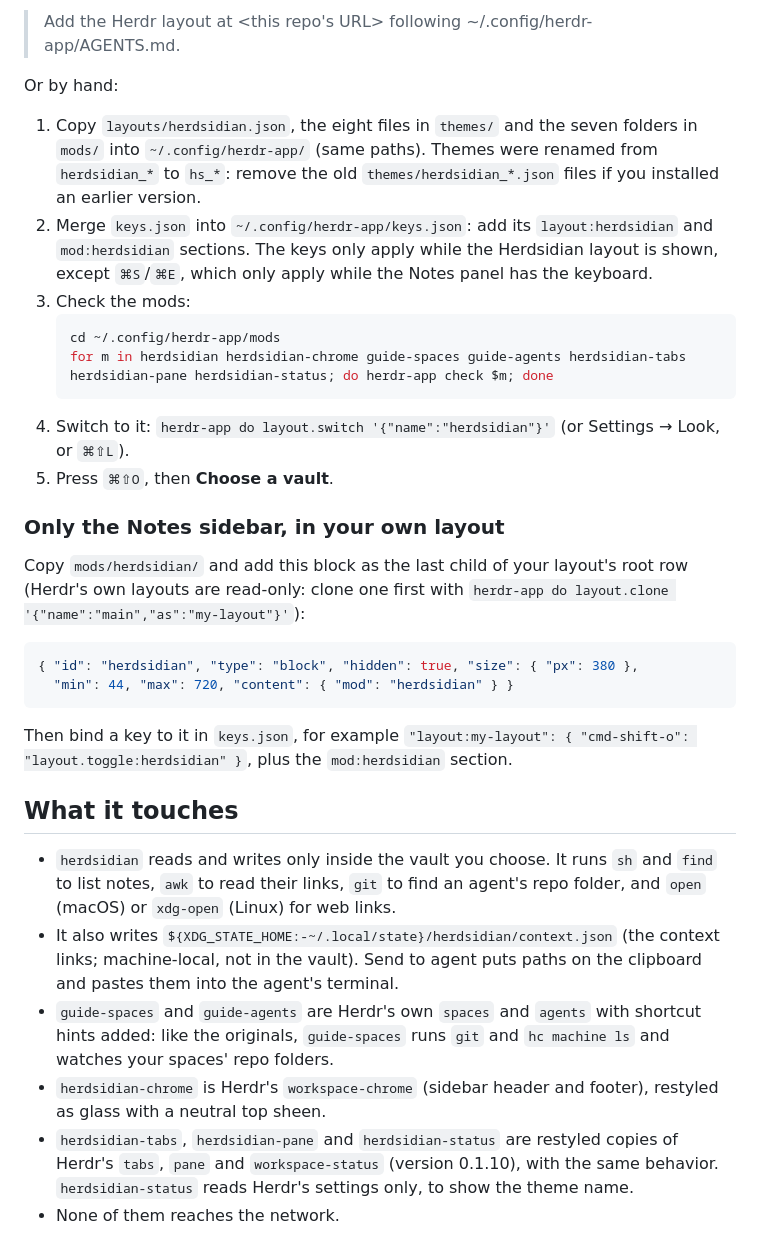
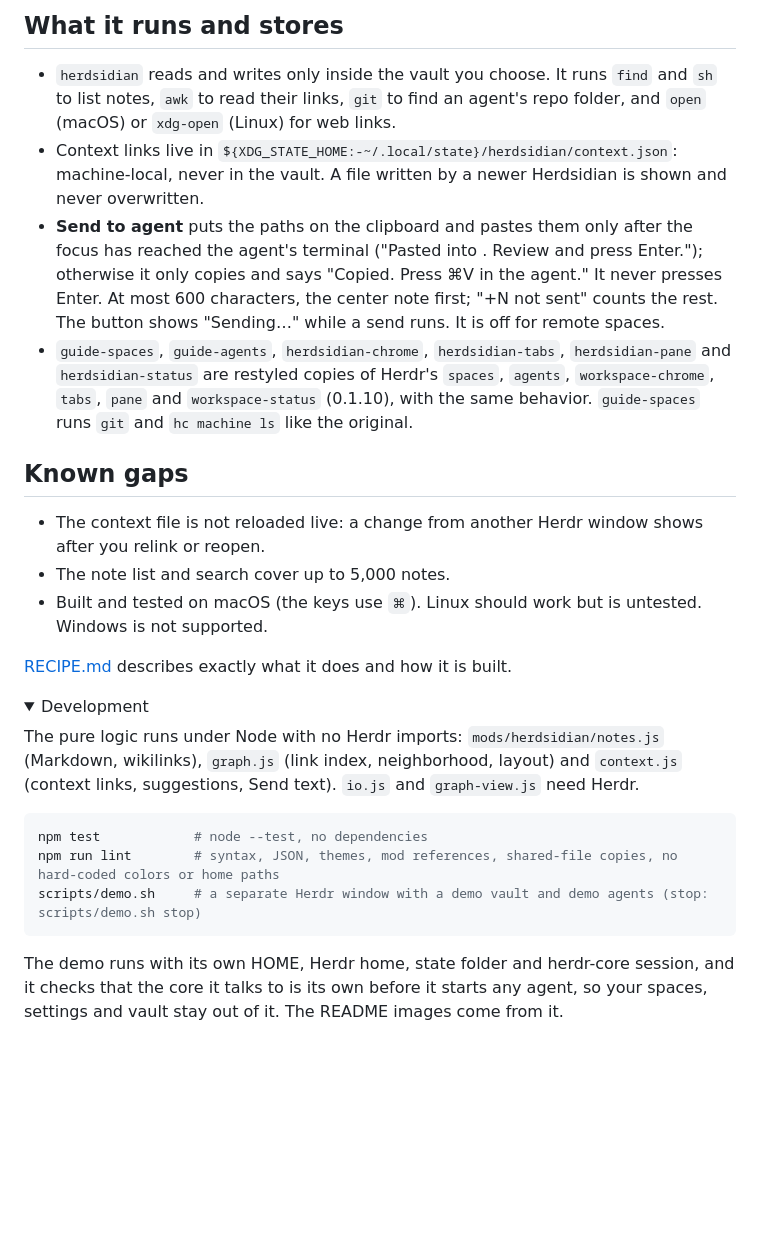
Before and after one commit to anderssonq/herdsidian, a Markdown page: README.md, the part around one of its changes. Rendered like a GitHub page; folded sections open; blank space fills up the shorter version.

````diff
--- a/README.md
+++ b/README.md
@@ -88,57 +149,47 @@ Ask your agent, from a Herdr terminal:
 
-> Add the Herdr layout at <this repo's URL> following ~/.config/herdr-app/AGENTS.md.
+## What it runs and stores
 
-Or by hand:
+- `herdsidian` reads and writes only inside the vault you choose. It runs `find` and `sh`
+  to list notes, `awk` to read their links, `git` to find an agent's repo folder, and
+  `open` (macOS) or `xdg-open` (Linux) for web links.
+- Context links live in `${XDG_STATE_HOME:-~/.local/state}/herdsidian/context.json`:
+  machine-local, never in the vault. A file written by a newer Herdsidian is shown and
+  never overwritten.
+- **Send to agent** puts the paths on the clipboard and pastes them only after the focus
+  has reached the agent's terminal ("Pasted into <agent>. Review and press Enter.");
+  otherwise it only copies and says "Copied. Press ⌘V in the agent." It never presses
+  Enter. At most 600 characters, the center note first;
+  "+N not sent" counts the rest. The button shows "Sending…" while a send runs. It is off
+  for remote spaces.
+- `guide-spaces`, `guide-agents`, `herdsidian-chrome`, `herdsidian-tabs`, `herdsidian-pane`
+  and `herdsidian-status` are restyled copies of Herdr's `spaces`, `agents`,
+  `workspace-chrome`, `tabs`, `pane` and `workspace-status` (0.1.10), with the same
+  behavior. `guide-spaces` runs `git` and `hc machine ls` like the original.
 
-1. Copy `layouts/herdsidian.json`, the eight files in `themes/` and the seven
-   folders in `mods/` into `~/.config/herdr-app/` (same paths). Themes were
-   renamed from `herdsidian_*` to `hs_*`: remove the old
-   `themes/herdsidian_*.json` files if you installed an earlier version.
-2. Merge `keys.json` into `~/.config/herdr-app/keys.json`: add its
-   `layout:herdsidian` and `mod:herdsidian` sections. The keys only apply while
-   the Herdsidian layout is shown, except `⌘S`/`⌘E`, which only apply while
-   the Notes panel has the keyboard.
-3. Check the mods:
-   ```sh
-   cd ~/.config/herdr-app/mods
-   for m in herdsidian herdsidian-chrome guide-spaces guide-agents herdsidian-tabs herdsidian-pane herdsidian-status; do herdr-app check $m; done
-   ```
-4. Switch to it: `herdr-app do layout.switch '{"name":"herdsidian"}'`
-   (or Settings → Look, or `⌘⇧L`).
-5. Press `⌘⇧O`, then **Choose a vault**.
+## Known gaps
 
-### Only the Notes sidebar, in your own layout
+- The context file is not reloaded live: a change from another Herdr window shows after
+  you relink or reopen.
+- The note list and search cover up to 5,000 notes.
+- Built and tested on macOS (the keys use `⌘`). Linux should work but is untested.
+  Windows is not supported.
 
-Copy `mods/herdsidian/` and add this block as the last child of your layout's root
-row (Herdr's own layouts are read-only: clone one first with
-`herdr-app do layout.clone '{"name":"main","as":"my-layout"}'`):
+[RECIPE.md](RECIPE.md) describes exactly what it does and how it is built.
 
-```json
-{ "id": "herdsidian", "type": "block", "hidden": true, "size": { "px": 380 },
-  "min": 44, "max": 720, "content": { "mod": "herdsidian" } }
+<details>
+<summary>Development</summary>
+
+The pure logic runs under Node with no Herdr imports: `mods/herdsidian/notes.js`
+(Markdown, wikilinks), `graph.js` (link index, neighborhood, layout) and `context.js`
+(context links, suggestions, Send text). `io.js` and `graph-view.js` need Herdr.
+
+```sh
+npm test            # node --test, no dependencies
+npm run lint        # syntax, JSON, themes, mod references, shared-file copies, no hard-coded colors or home paths
+scripts/demo.sh     # a separate Herdr window with a demo vault and demo agents (stop: scripts/demo.sh stop)
 ```
 
-Then bind a key to it in `keys.json`, for example
-`"layout:my-layout": { "cmd-shift-o": "layout.toggle:herdsidian" }`, plus the
-`mod:herdsidian` section.
+The demo runs with its own HOME, Herdr home, state folder and herdr-core session, and it
+checks that the core it talks to is its own before it starts any agent, so your spaces,
+settings and vault stay out of it. The README images come from it.
 
-## What it touches
-
-- `herdsidian` reads and writes only inside the vault you choose. It runs `sh`
-  and `find` to list notes, `awk` to read their links, `git` to find an
-  agent's repo folder, and `open` (macOS) or `xdg-open` (Linux) for web
-  links.
-- It also writes `${XDG_STATE_HOME:-~/.local/state}/herdsidian/context.json`
-  (the context links; machine-local, not in the vault). Send to agent puts
-  paths on the clipboard and pastes them into the agent's terminal.
-- `guide-spaces` and `guide-agents` are Herdr's own `spaces` and `agents`
-  with shortcut hints added: like the originals, `guide-spaces` runs `git` and
-  `hc machine ls` and watches your spaces' repo folders.
-- `herdsidian-chrome` is Herdr's `workspace-chrome` (sidebar header and
-  footer), restyled as glass with a neutral top sheen.
-- `herdsidian-tabs`, `herdsidian-pane` and `herdsidian-status` are restyled
-  copies of Herdr's `tabs`, `pane` and `workspace-status` (version 0.1.10),
-  with the same behavior. `herdsidian-status` reads Herdr's settings only, to
-  show the theme name.
-- None of them reaches the network.
-
````
Also changed, not shown: other parts of README.md (+137 -107 lines), docs/preview.png (added), docs/send.png (added), docs/themes.png (added), 1 other file.
